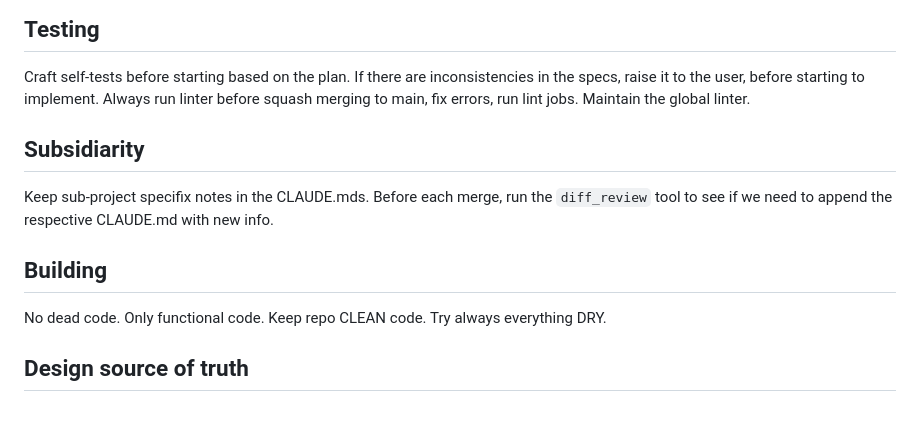
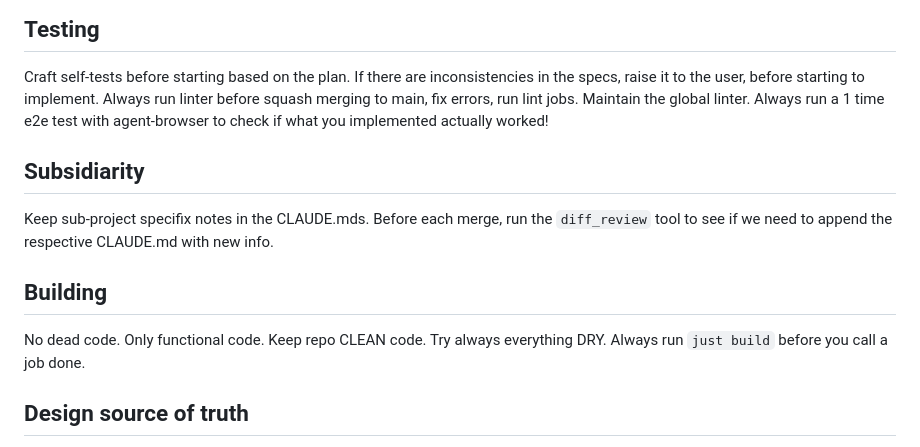
Before and after one commit to symunona/samizdat, a Markdown page: CLAUDE.md, the part around the change. Drawn GitHub-style; blank space fills up the shorter version.

```diff
--- a/CLAUDE.md
+++ b/CLAUDE.md
@@ -55,6 +55,7 @@ Craft self-tests before starting based on the plan.
 If there are inconsistencies in the specs, raise it to the user, before starting to implement.
 Always run linter before squash merging to main, fix errors, run lint jobs.
 Maintain the global linter.
+Always run a 1 time e2e test with agent-browser to check if what you implemented actually worked!
 
 ## Subsidiarity
 Keep sub-project specifix notes in the CLAUDE.mds. Before each merge, run the `diff_review` tool to see if we need to append the respective CLAUDE.md with new info.
@@ -63,7 +64,7 @@ Keep sub-project specifix notes in the CLAUDE.mds. Before each merge, run the `d
 No dead code. Only functional code.
 Keep repo CLEAN code.
 Try always everything DRY.
-
+Always run `just build` before you call a job done.
 
 ## Design source of truth
 Detailed research + decisions live in the planning vault (outside this repo):
```
